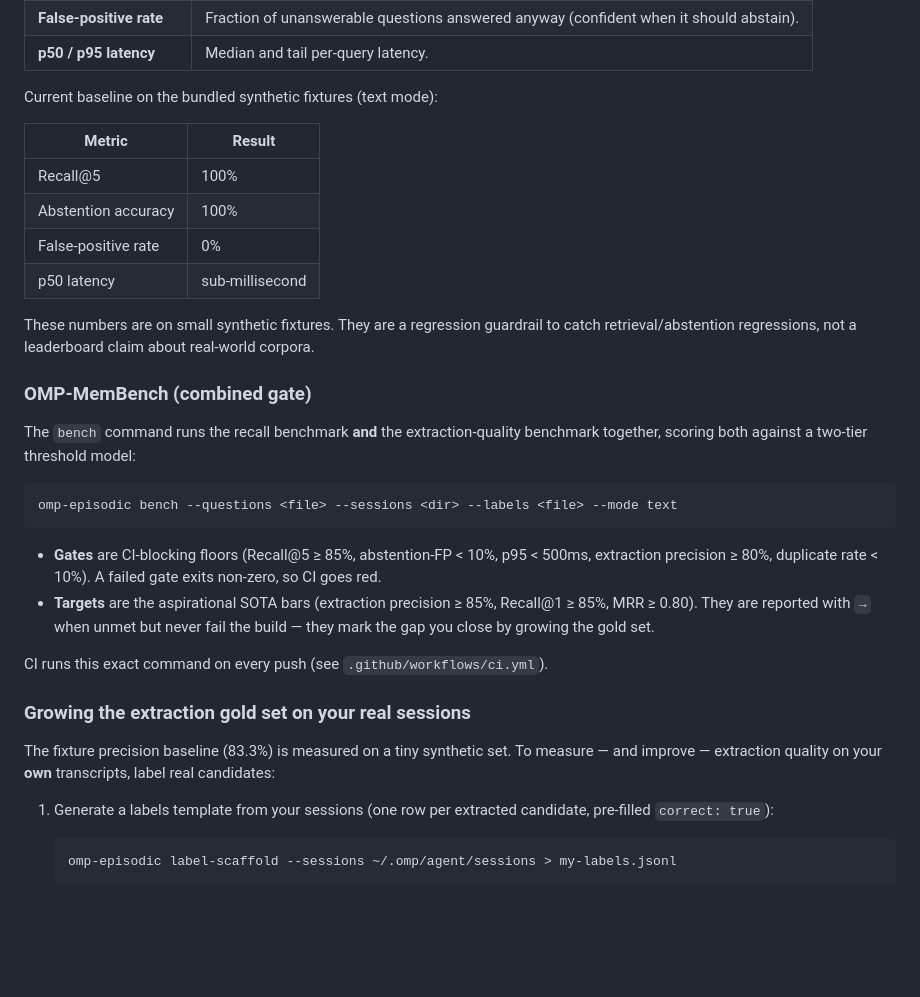
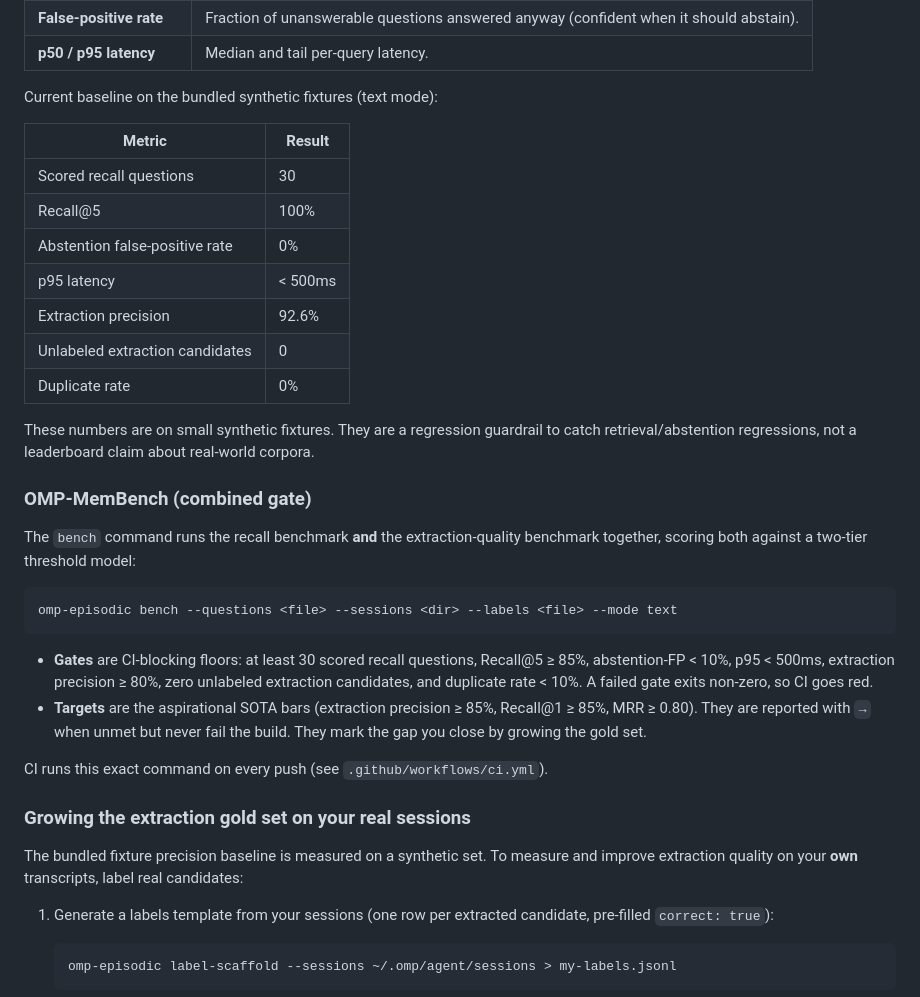
Before and after one commit to wolfiesch/omp-episodic-memory, a Markdown page: README.md, the part around the change. Drawn GitHub-style; blank space fills up the shorter version.

Commit message:
docs: align benchmark gate documentation

````diff
--- a/README.md
+++ b/README.md
@@ -186,10 +186,13 @@ Current baseline on the bundled synthetic fixtures (text mode):
 
 | Metric | Result |
 | --- | --- |
+| Scored recall questions | 30 |
 | Recall@5 | 100% |
-| Abstention accuracy | 100% |
-| False-positive rate | 0% |
-| p50 latency | sub-millisecond |
+| Abstention false-positive rate | 0% |
+| p95 latency | < 500ms |
+| Extraction precision | 92.6% |
+| Unlabeled extraction candidates | 0 |
+| Duplicate rate | 0% |
 
 These numbers are on small synthetic fixtures. They are a regression guardrail to catch retrieval/abstention regressions, not a leaderboard claim about real-world corpora.
 
@@ -202,20 +205,21 @@ benchmark together, scoring both against a two-tier threshold model:
 omp-episodic bench --questions <file> --sessions <dir> --labels <file> --mode text
 ```
 
-- **Gates** are CI-blocking floors (Recall@5 ≥ 85%, abstention-FP < 10%, p95 <
-  500ms, extraction precision ≥ 80%, duplicate rate < 10%). A failed gate exits
-  non-zero, so CI goes red.
+- **Gates** are CI-blocking floors: at least 30 scored recall questions,
+  Recall@5 ≥ 85%, abstention-FP < 10%, p95 < 500ms, extraction precision ≥
+  80%, zero unlabeled extraction candidates, and duplicate rate < 10%. A failed
+  gate exits non-zero, so CI goes red.
 - **Targets** are the aspirational SOTA bars (extraction precision ≥ 85%,
   Recall@1 ≥ 85%, MRR ≥ 0.80). They are reported with `→` when unmet but never
-  fail the build — they mark the gap you close by growing the gold set.
+  fail the build. They mark the gap you close by growing the gold set.
 
 CI runs this exact command on every push (see `.github/workflows/ci.yml`).
 
 ### Growing the extraction gold set on your real sessions
 
-The fixture precision baseline (83.3%) is measured on a tiny synthetic set. To
-measure — and improve — extraction quality on your **own** transcripts, label
-real candidates:
+The bundled fixture precision baseline is measured on a synthetic set. To
+measure and improve extraction quality on your **own** transcripts, label real
+candidates:
 
 1. Generate a labels template from your sessions (one row per extracted
    candidate, pre-filled `correct: true`):
````
